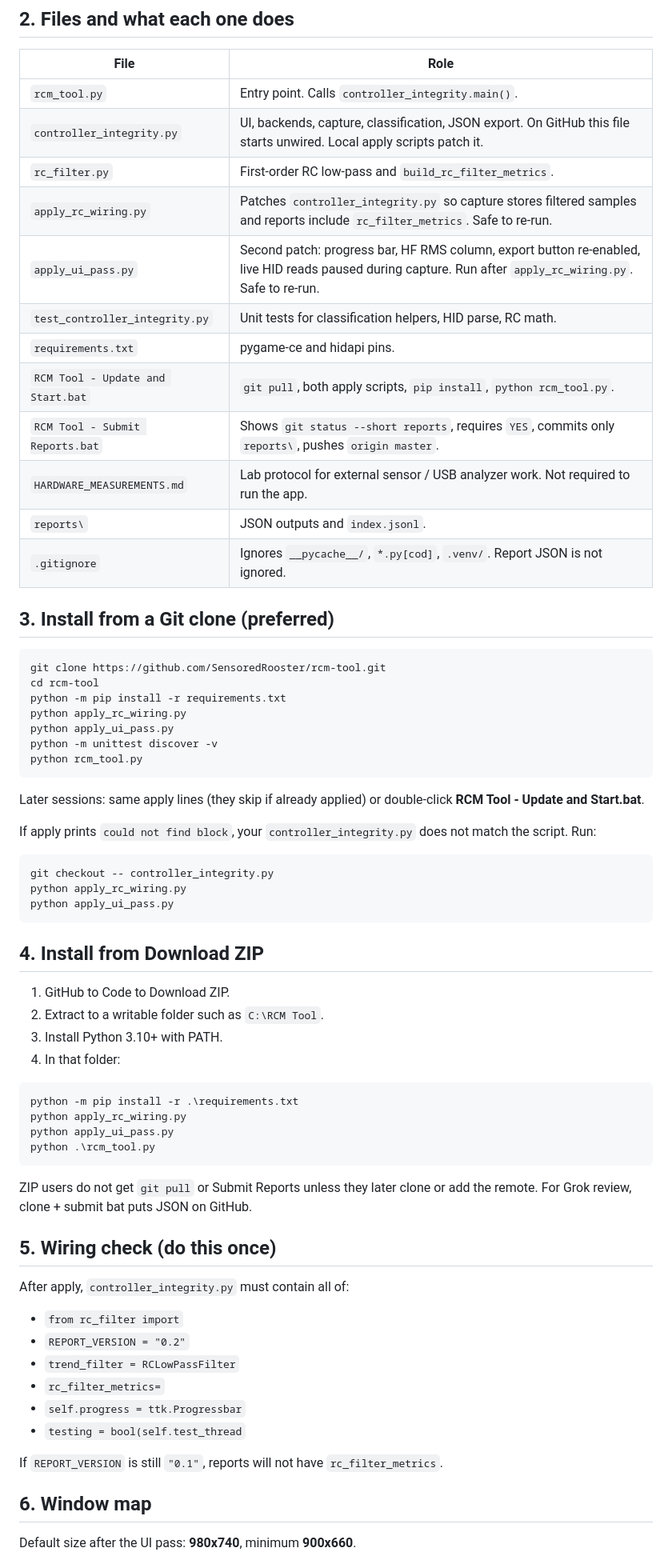
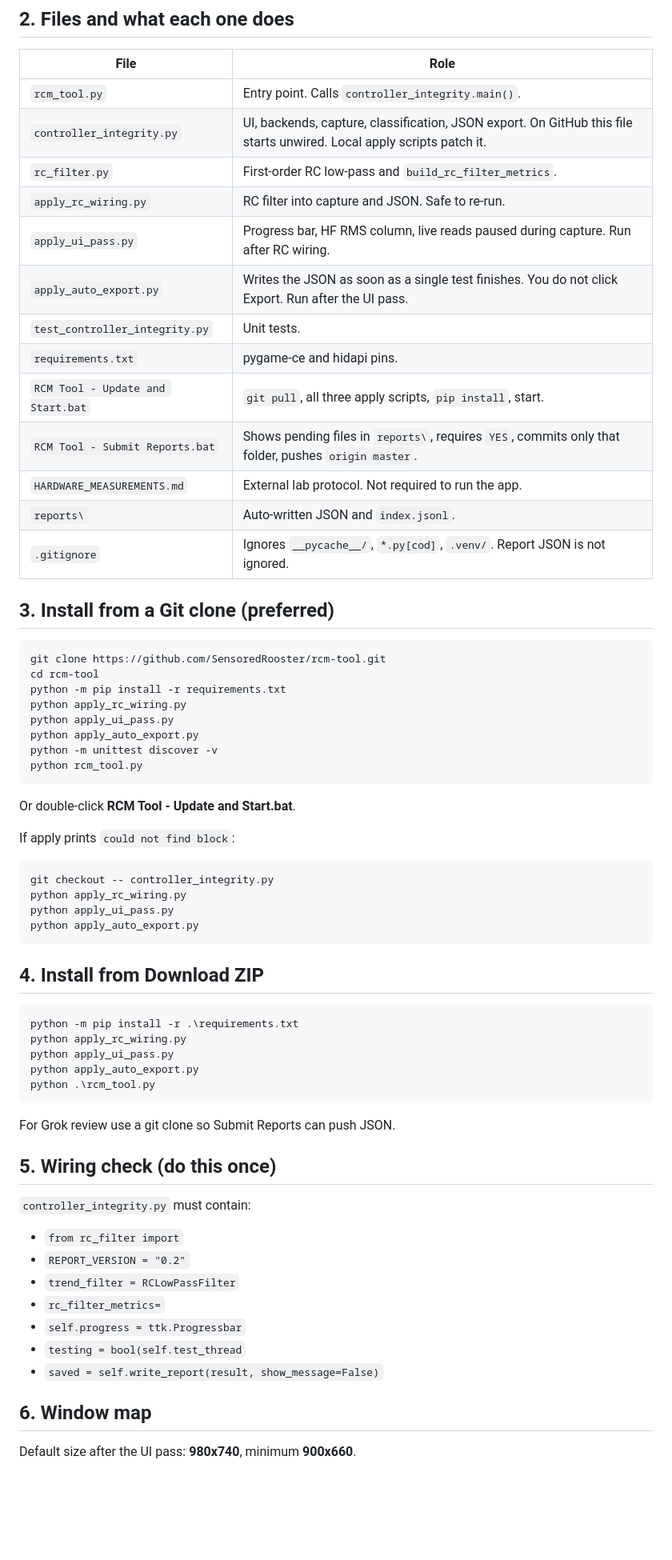
Before and after one commit to SensoredRooster/rcm-tool, a Markdown page: README.md, the part around one of its changes. Shown at 80% size. Drawn GitHub-style; blank space fills up the shorter version.

````diff
--- a/README.md
+++ b/README.md
@@ -36,14 +36,15 @@ If `tkinter` is missing, the Windows Python installer was customized without Tcl
 | `rcm_tool.py` | Entry point. Calls `controller_integrity.main()`. |
 | `controller_integrity.py` | UI, backends, capture, classification, JSON export. On GitHub this file starts unwired. Local apply scripts patch it. |
 | `rc_filter.py` | First-order RC low-pass and `build_rc_filter_metrics`. |
-| `apply_rc_wiring.py` | Patches `controller_integrity.py` so capture stores filtered samples and reports include `rc_filter_metrics`. Safe to re-run. |
-| `apply_ui_pass.py` | Second patch: progress bar, HF RMS column, export button re-enabled, live HID reads paused during capture. Run after `apply_rc_wiring.py`. Safe to re-run. |
-| `test_controller_integrity.py` | Unit tests for classification helpers, HID parse, RC math. |
+| `apply_rc_wiring.py` | RC filter into capture and JSON. Safe to re-run. |
+| `apply_ui_pass.py` | Progress bar, HF RMS column, live reads paused during capture. Run after RC wiring. |
+| `apply_auto_export.py` | Writes the JSON as soon as a single test finishes. You do not click Export. Run after the UI pass. |
+| `test_controller_integrity.py` | Unit tests. |
 | `requirements.txt` | pygame-ce and hidapi pins. |
-| `RCM Tool - Update and Start.bat` | `git pull`, both apply scripts, `pip install`, `python rcm_tool.py`. |
-| `RCM Tool - Submit Reports.bat` | Shows `git status --short reports`, requires `YES`, commits only `reports\`, pushes `origin master`. |
-| `HARDWARE_MEASUREMENTS.md` | Lab protocol for external sensor / USB analyzer work. Not required to run the app. |
-| `reports\` | JSON outputs and `index.jsonl`. |
+| `RCM Tool - Update and Start.bat` | `git pull`, all three apply scripts, `pip install`, start. |
+| `RCM Tool - Submit Reports.bat` | Shows pending files in `reports\`, requires `YES`, commits only that folder, pushes `origin master`. |
+| `HARDWARE_MEASUREMENTS.md` | External lab protocol. Not required to run the app. |
+| `reports\` | Auto-written JSON and `index.jsonl`. |
 | `.gitignore` | Ignores `__pycache__/`, `*.py[cod]`, `.venv/`. Report JSON is not ignored. |
 
 ## 3. Install from a Git clone (preferred)
@@ -54,39 +55,37 @@ cd rcm-tool
 python -m pip install -r requirements.txt
 python apply_rc_wiring.py
 python apply_ui_pass.py
+python apply_auto_export.py
 python -m unittest discover -v
 python rcm_tool.py
 ```
 
-Later sessions: same apply lines (they skip if already applied) or double-click **RCM Tool - Update and Start.bat**.
+Or double-click **RCM Tool - Update and Start.bat**.
 
-If apply prints `could not find block`, your `controller_integrity.py` does not match the script. Run:
+If apply prints `could not find block`:
 
 ```powershell
 git checkout -- controller_integrity.py
 python apply_rc_wiring.py
 python apply_ui_pass.py
+python apply_auto_export.py
 ```
 
 ## 4. Install from Download ZIP
-
-1. GitHub to Code to Download ZIP.
-2. Extract to a writable folder such as `C:\RCM Tool`.
-3. Install Python 3.10+ with PATH.
-4. In that folder:
 
 ```powershell
 python -m pip install -r .\requirements.txt
 python apply_rc_wiring.py
 python apply_ui_pass.py
+python apply_auto_export.py
 python .\rcm_tool.py
 ```
 
-ZIP users do not get `git pull` or Submit Reports unless they later clone or add the remote. For Grok review, clone + submit bat puts JSON on GitHub.
+For Grok review use a git clone so Submit Reports can push JSON.
 
 ## 5. Wiring check (do this once)
 
-After apply, `controller_integrity.py` must contain all of:
+`controller_integrity.py` must contain:
 
 - `from rc_filter import`
 - `REPORT_VERSION = "0.2"`
@@ -94,8 +93,7 @@ After apply, `controller_integrity.py` must contain all of:
 - `rc_filter_metrics=`
 - `self.progress = ttk.Progressbar`
 - `testing = bool(self.test_thread`
-
-If `REPORT_VERSION` is still `"0.1"`, reports will not have `rc_filter_metrics`.
+- `saved = self.write_report(result, show_message=False)`
 
 ## 6. Window map
 
````
Also changed, not shown: other parts of README.md (+32 -104 lines).
